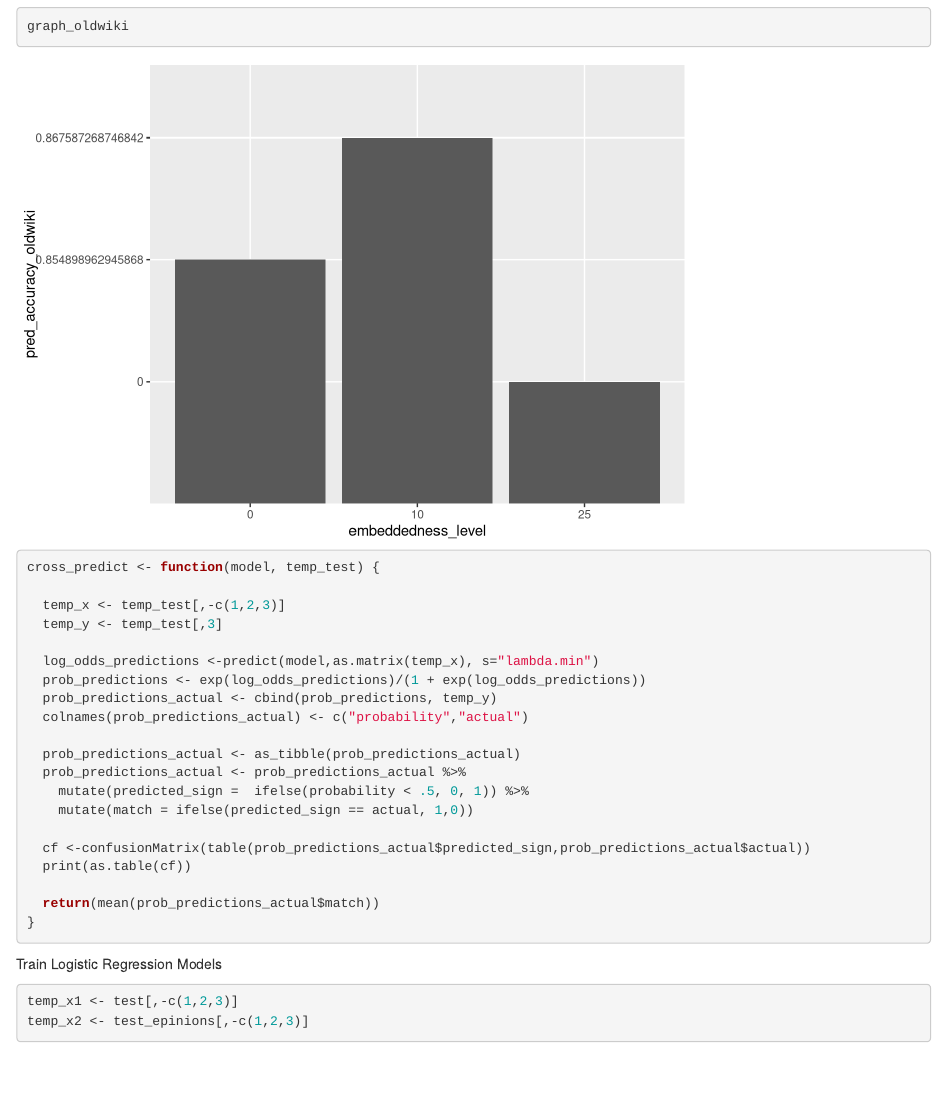
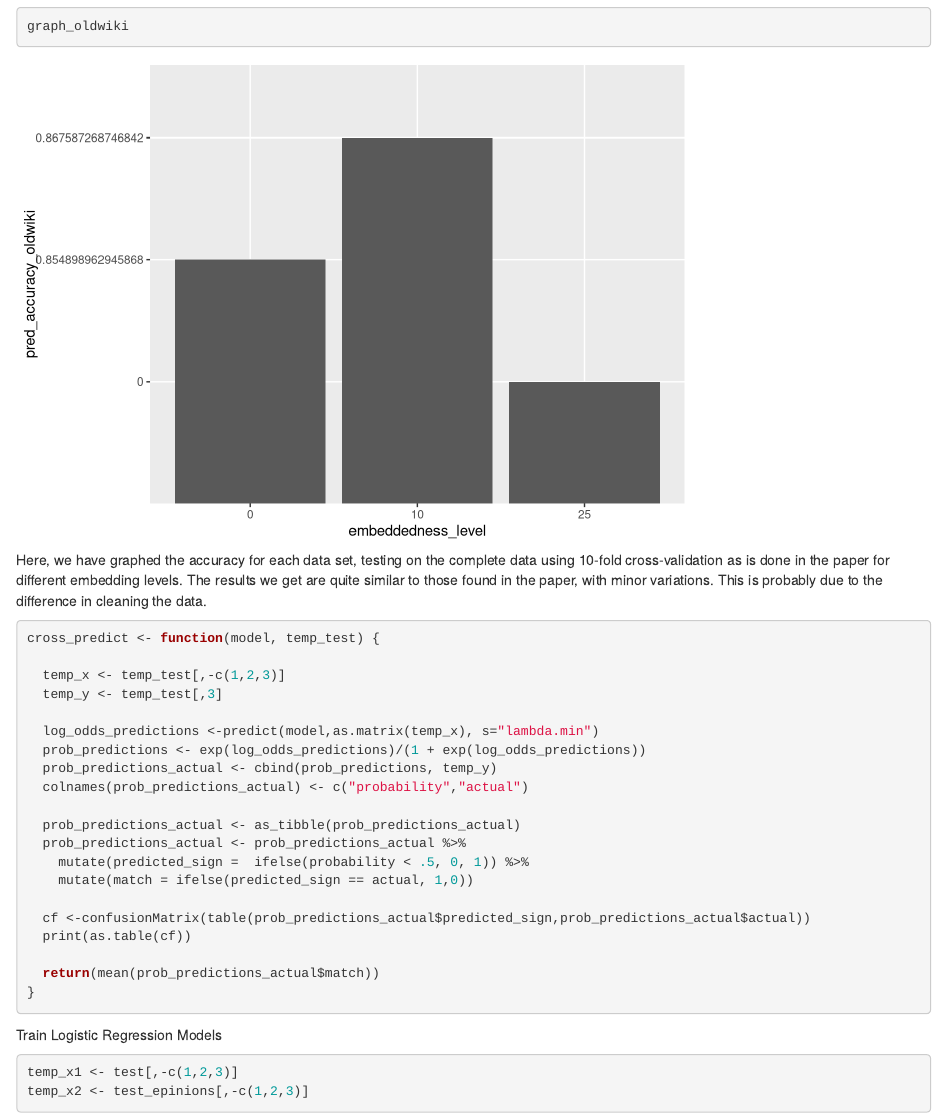
Before and after one commit to msd2019/msd2019-final-project-final-project-group-4, an R Markdown document (sj-analysis.Rmd): the page in a window 1100 px wide, from 5400 px down. Rendered offline with R 4.5, knitr and Pandoc, with nearby package versions; code that draws random numbers runs with fixed seeds of ours; some code elsewhere in the file could not run offline.

Commit message:
edited with explanations for visuals

````diff
--- a/sj-analysis.Rmd
+++ b/sj-analysis.Rmd
@@ -125,6 +125,7 @@ graph_epinions
 graph_slashdot
 graph_oldwiki
 ```
+Here, we have graphed the accuracy for each data set, testing on the complete data using 10-fold cross-validation as is done in the paper for different embedding levels. The results we get are quite similar to those found in the paper, with minor variations. This is probably due to the difference in cleaning the data.
 
 ```{r cross prediction function}
 cross_predict <- function(model, temp_test) {
````
